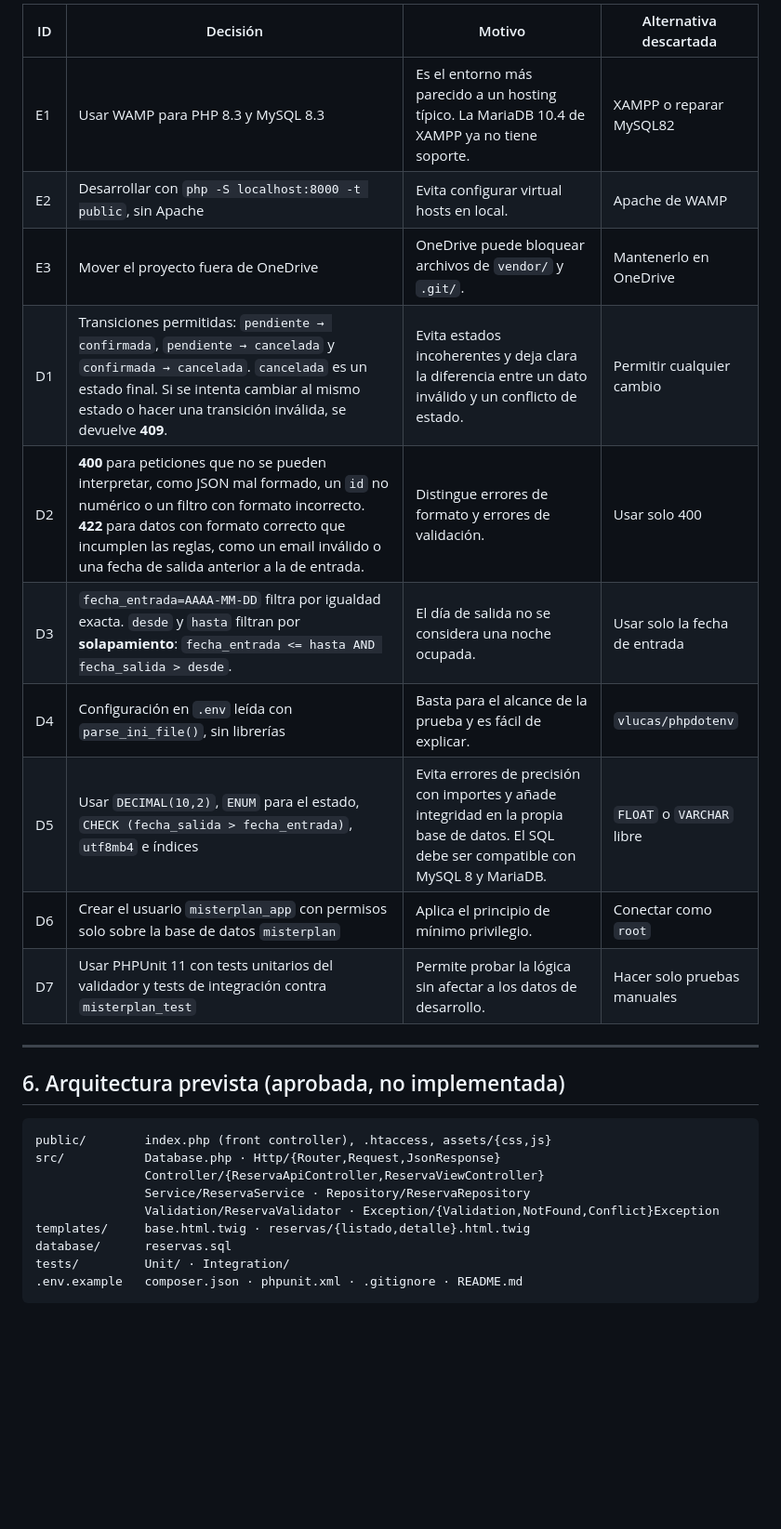
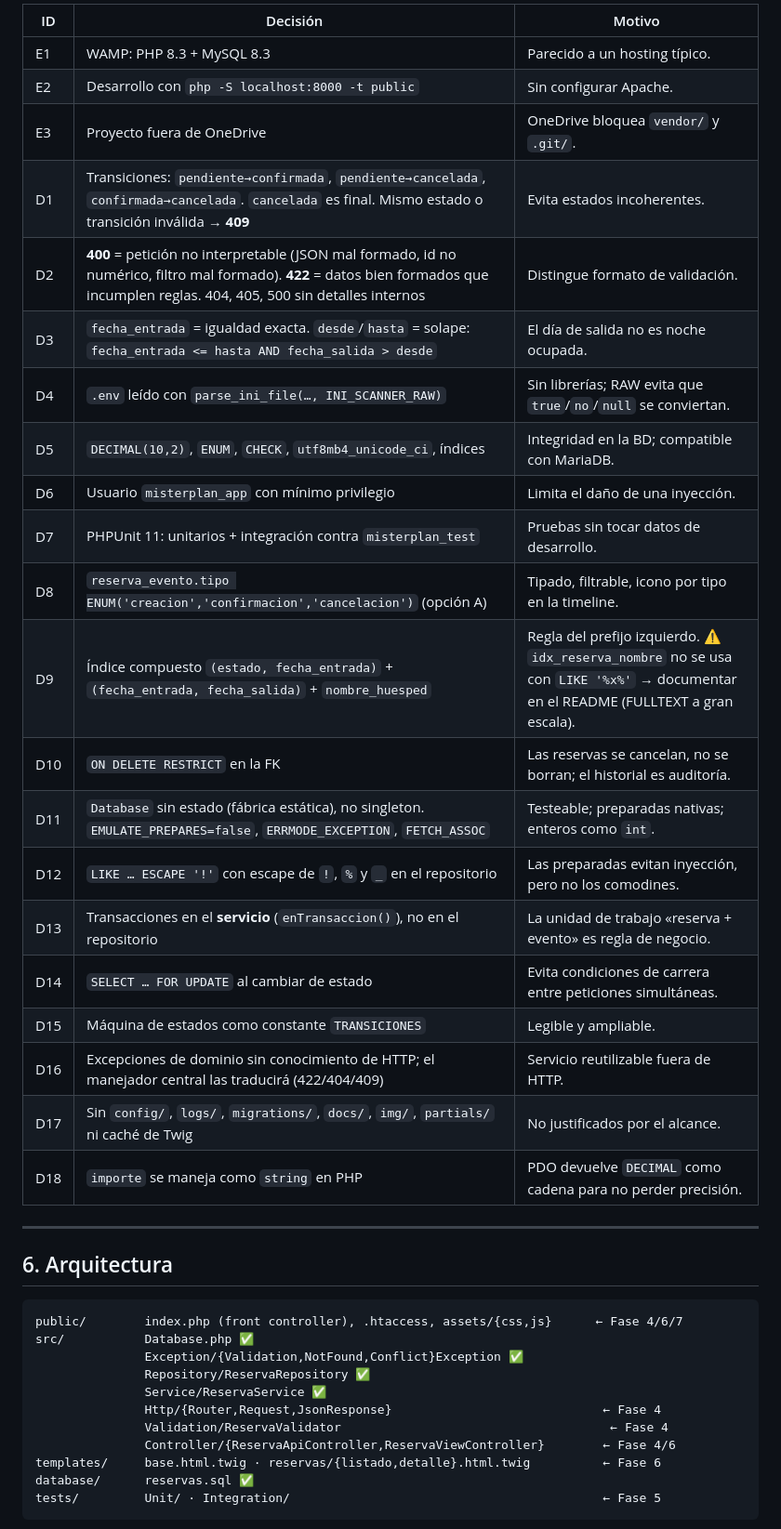
Before and after one commit to coralormad/pruebatecnicaMP, a Markdown page: continuidad.md, the part around one of its changes. Shown at 93% size. GitHub-like rendering; blank space fills up the shorter version.

````diff
--- a/continuidad.md
+++ b/continuidad.md
@@ -149,30 +110,43 @@ El JavaScript debe estar en archivos independientes y **sin manejadores inline**
 
-| ID | Decisión | Motivo | Alternativa descartada |
-|---|---|---|---|
-| E1 | Usar WAMP para PHP 8.3 y MySQL 8.3 | Es el entorno más parecido a un hosting típico. La MariaDB 10.4 de XAMPP ya no tiene soporte. | XAMPP o reparar MySQL82 |
-| E2 | Desarrollar con `php -S localhost:8000 -t public`, sin Apache | Evita configurar virtual hosts en local. | Apache de WAMP |
-| E3 | Mover el proyecto fuera de OneDrive | OneDrive puede bloquear archivos de `vendor/` y `.git/`. | Mantenerlo en OneDrive |
-| D1 | Transiciones permitidas: `pendiente → confirmada`, `pendiente → cancelada` y `confirmada → cancelada`. `cancelada` es un estado final. Si se intenta cambiar al mismo estado o hacer una transición inválida, se devuelve **409**. | Evita estados incoherentes y deja clara la diferencia entre un dato inválido y un conflicto de estado. | Permitir cualquier cambio |
-| D2 | **400** para peticiones que no se pueden interpretar, como JSON mal formado, un `id` no numérico o un filtro con formato incorrecto. **422** para datos con formato correcto que incumplen las reglas, como un email inválido o una fecha de salida anterior a la de entrada. | Distingue errores de formato y errores de validación. | Usar solo 400 |
-| D3 | `fecha_entrada=AAAA-MM-DD` filtra por igualdad exacta. `desde` y `hasta` filtran por **solapamiento**: `fecha_entrada <= hasta AND fecha_salida > desde`. | El día de salida no se considera una noche ocupada. | Usar solo la fecha de entrada |
-| D4 | Configuración en `.env` leída con `parse_ini_file()`, sin librerías | Basta para el alcance de la prueba y es fácil de explicar. | `vlucas/phpdotenv` |
-| D5 | Usar `DECIMAL(10,2)`, `ENUM` para el estado, `CHECK (fecha_salida > fecha_entrada)`, `utf8mb4` e índices | Evita errores de precisión con importes y añade integridad en la propia base de datos. El SQL debe ser compatible con MySQL 8 y MariaDB. | `FLOAT` o `VARCHAR` libre |
-| D6 | Crear el usuario `misterplan_app` con permisos solo sobre la base de datos `misterplan` | Aplica el principio de mínimo privilegio. | Conectar como `root` |
-| D7 | Usar PHPUnit 11 con tests unitarios del validador y tests de integración contra `misterplan_test` | Permite probar la lógica sin afectar a los datos de desarrollo. | Hacer solo pruebas manuales |
+| ID | Decisión | Motivo |
+|---|---|---|
+| E1 | WAMP: PHP 8.3 + MySQL 8.3 | Parecido a un hosting típico. |
+| E2 | Desarrollo con `php -S localhost:8000 -t public` | Sin configurar Apache. |
+| E3 | Proyecto fuera de OneDrive | OneDrive bloquea `vendor/` y `.git/`. |
+| D1 | Transiciones: `pendiente→confirmada`, `pendiente→cancelada`, `confirmada→cancelada`. `cancelada` es final. Mismo estado o transición inválida → **409** | Evita estados incoherentes. |
+| D2 | **400** = petición no interpretable (JSON mal formado, id no numérico, filtro mal formado). **422** = datos bien formados que incumplen reglas. 404, 405, 500 sin detalles internos | Distingue formato de validación. |
+| D3 | `fecha_entrada` = igualdad exacta. `desde`/`hasta` = solape: `fecha_entrada <= hasta AND fecha_salida > desde` | El día de salida no es noche ocupada. |
+| D4 | `.env` leído con `parse_ini_file(…, INI_SCANNER_RAW)` | Sin librerías; RAW evita que `true`/`no`/`null` se conviertan. |
+| D5 | `DECIMAL(10,2)`, `ENUM`, `CHECK`, `utf8mb4_unicode_ci`, índices | Integridad en la BD; compatible con MariaDB. |
+| D6 | Usuario `misterplan_app` con mínimo privilegio | Limita el daño de una inyección. |
+| D7 | PHPUnit 11: unitarios + integración contra `misterplan_test` | Pruebas sin tocar datos de desarrollo. |
+| D8 | `reserva_evento.tipo ENUM('creacion','confirmacion','cancelacion')` (opción A) | Tipado, filtrable, icono por tipo en la timeline. |
+| D9 | Índice compuesto `(estado, fecha_entrada)` + `(fecha_entrada, fecha_salida)` + `nombre_huesped` | Regla del prefijo izquierdo. ⚠️ `idx_reserva_nombre` no se usa con `LIKE '%x%'` → documentar en el README (FULLTEXT a gran escala). |
+| D10 | `ON DELETE RESTRICT` en la FK | Las reservas se cancelan, no se borran; el historial es auditoría. |
+| D11 | `Database` sin estado (fábrica estática), no singleton. `EMULATE_PREPARES=false`, `ERRMODE_EXCEPTION`, `FETCH_ASSOC` | Testeable; preparadas nativas; enteros como `int`. |
+| D12 | `LIKE … ESCAPE '!'` con escape de `!`, `%` y `_` en el repositorio | Las preparadas evitan inyección, pero no los comodines. |
+| D13 | Transacciones en el **servicio** (`enTransaccion()`), no en el repositorio | La unidad de trabajo «reserva + evento» es regla de negocio. |
+| D14 | `SELECT … FOR UPDATE` al cambiar de estado | Evita condiciones de carrera entre peticiones simultáneas. |
+| D15 | Máquina de estados como constante `TRANSICIONES` | Legible y ampliable. |
+| D16 | Excepciones de dominio sin conocimiento de HTTP; el manejador central las traducirá (422/404/409) | Servicio reutilizable fuera de HTTP. |
+| D17 | Sin `config/`, `logs/`, `migrations/`, `docs/`, `img/`, `partials/` ni caché de Twig | No justificados por el alcance. |
+| D18 | `importe` se maneja como `string` en PHP | PDO devuelve `DECIMAL` como cadena para no perder precisión. |
 
 ---
 
-## 6. Arquitectura prevista (aprobada, no implementada)
+## 6. Arquitectura
 
 ```
-public/        index.php (front controller), .htaccess, assets/{css,js}
-src/           Database.php · Http/{Router,Request,JsonResponse}
-               Controller/{ReservaApiController,ReservaViewController}
-               Service/ReservaService · Repository/ReservaRepository
-               Validation/ReservaValidator · Exception/{Validation,NotFound,Conflict}Exception
-templates/     base.html.twig · reservas/{listado,detalle}.html.twig
-database/      reservas.sql
-tests/         Unit/ · Integration/
-.env.example   composer.json · phpunit.xml · .gitignore · README.md
+public/        index.php (front controller), .htaccess, assets/{css,js}      ← Fase 4/6/7
+src/           Database.php ✅
+               Exception/{Validation,NotFound,Conflict}Exception ✅
+               Repository/ReservaRepository ✅
+               Service/ReservaService ✅
+               Http/{Router,Request,JsonResponse}                             ← Fase 4
+               Validation/ReservaValidator                                     ← Fase 4
+               Controller/{ReservaApiController,ReservaViewController}        ← Fase 4/6
+templates/     base.html.twig · reservas/{listado,detalle}.html.twig          ← Fase 6
+database/      reservas.sql ✅
+tests/         Unit/ · Integration/                                           ← Fase 5
 ```
 
````
Also changed, not shown: other parts of continuidad.md (+123 -159 lines).
